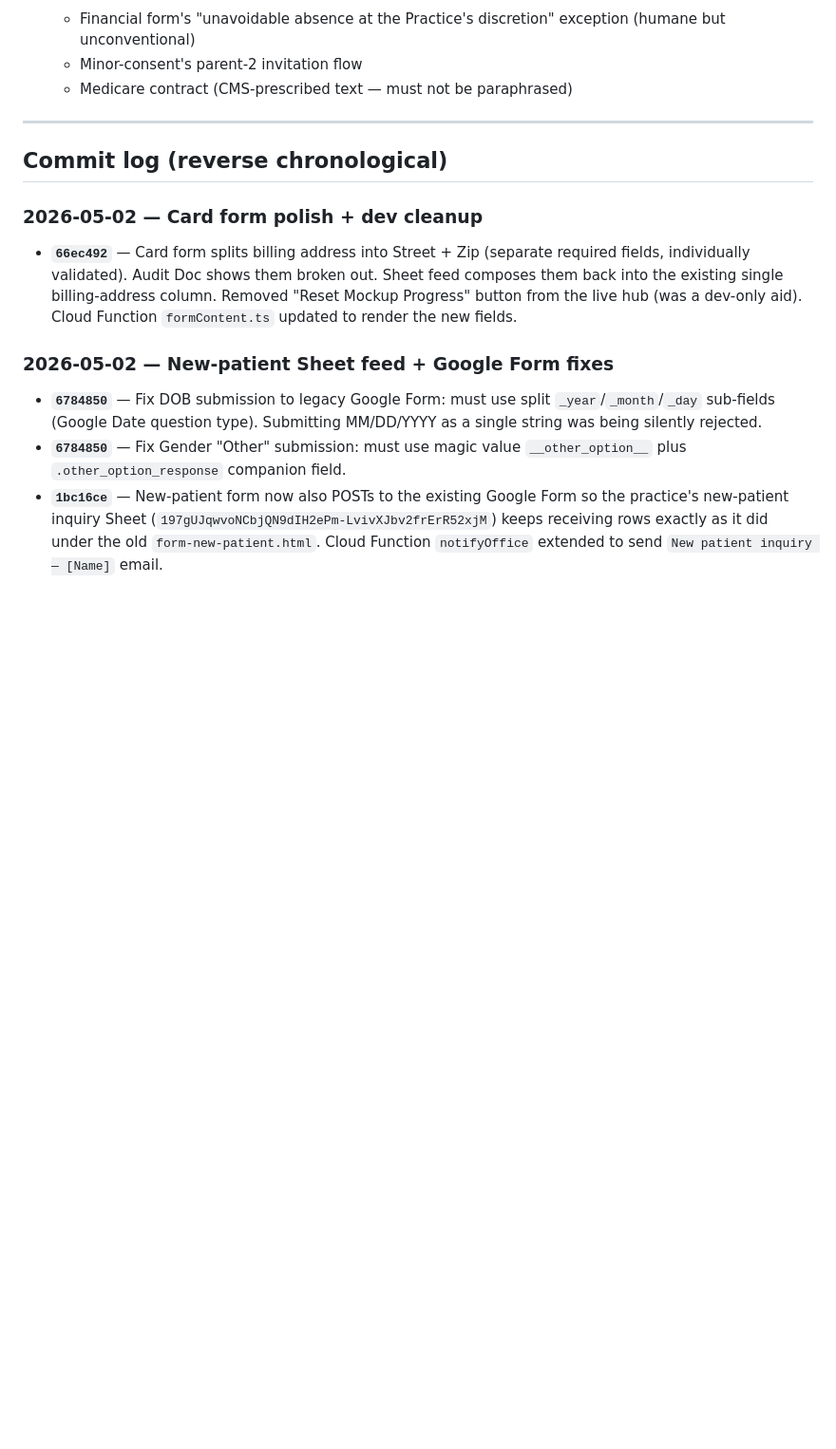
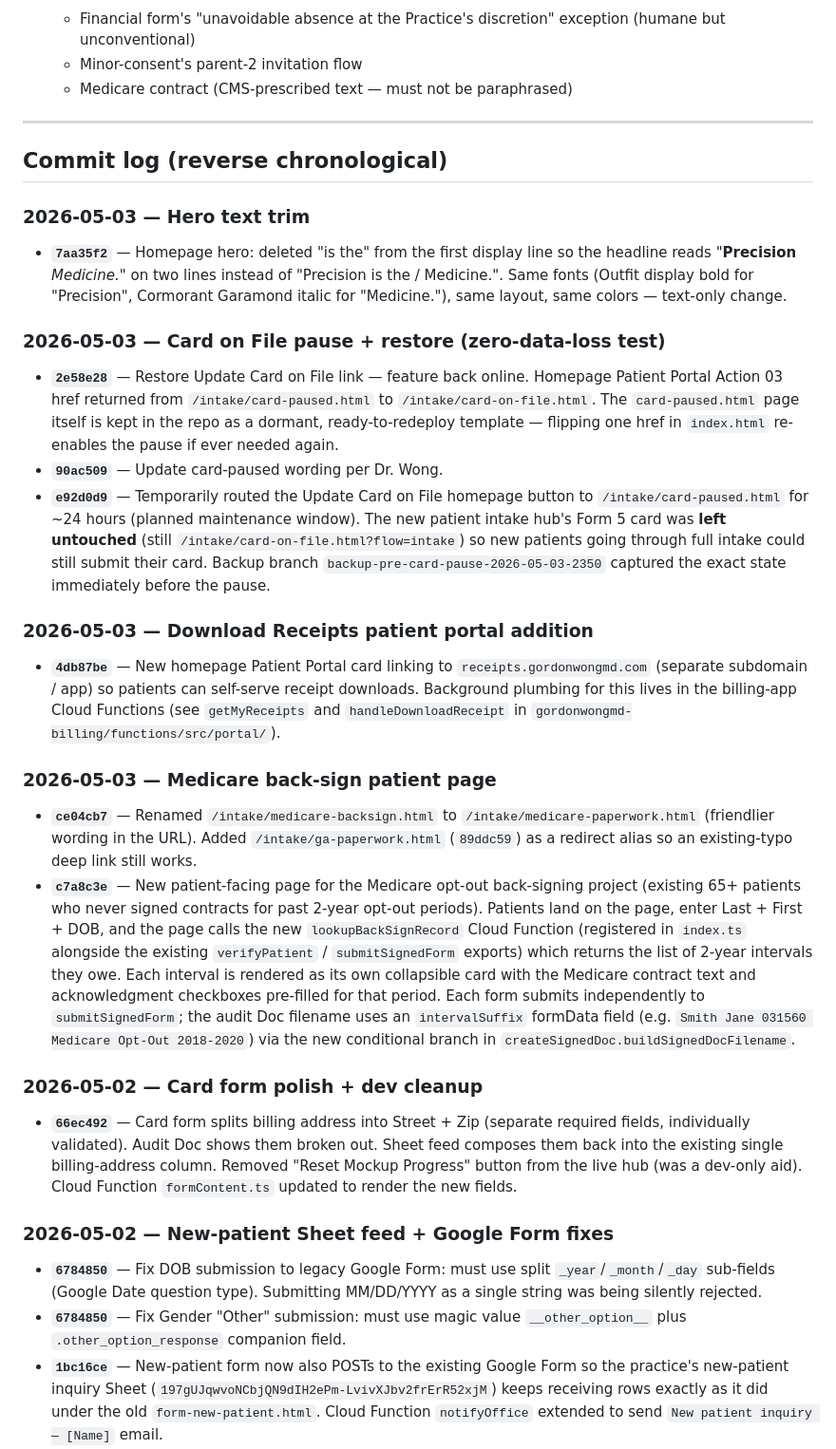
Before and after one commit to gw4494503/medical-site, a Markdown page: intake/CHANGELOG.md, the part around one of its changes. Shown at 95% size. Drawn GitHub-style; blank space fills up the shorter version.

```diff
--- a/intake/CHANGELOG.md
+++ b/intake/CHANGELOG.md
@@ -142,6 +171,59 @@ git push origin <backup-branch-name>:main --force
 ---
 
 ## Commit log (reverse chronological)
+
+### 2026-05-03 — Hero text trim
+
+- **`7aa35f2`** — Homepage hero: deleted "is the" from the first
+  display line so the headline reads "**Precision** *Medicine.*"
+  on two lines instead of "Precision is the / Medicine.". Same fonts
+  (Outfit display bold for "Precision", Cormorant Garamond italic for
+  "Medicine."), same layout, same colors — text-only change.
+
+### 2026-05-03 — Card on File pause + restore (zero-data-loss test)
+
+- **`2e58e28`** — Restore Update Card on File link — feature back online.
+  Homepage Patient Portal Action 03 href returned from
+  `/intake/card-paused.html` to `/intake/card-on-file.html`. The
+  `card-paused.html` page itself is kept in the repo as a dormant,
+  ready-to-redeploy template — flipping one href in `index.html`
+  re-enables the pause if ever needed again.
+- **`90ac509`** — Update card-paused wording per Dr. Wong.
+- **`e92d0d9`** — Temporarily routed the Update Card on File homepage
+  button to `/intake/card-paused.html` for ~24 hours (planned
+  maintenance window). The new patient intake hub's Form 5 card was
+  **left untouched** (still `/intake/card-on-file.html?flow=intake`)
+  so new patients going through full intake could still submit their
+  card. Backup branch `backup-pre-card-pause-2026-05-03-2350` captured
+  the exact state immediately before the pause.
+
+### 2026-05-03 — Download Receipts patient portal addition
+
+- **`4db87be`** — New homepage Patient Portal card linking to
+  `receipts.gordonwongmd.com` (separate subdomain / app) so patients
+  can self-serve receipt downloads. Background plumbing for this lives
+  in the billing-app Cloud Functions (see `getMyReceipts` and
+  `handleDownloadReceipt` in `gordonwongmd-billing/functions/src/portal/`).
+
+### 2026-05-03 — Medicare back-sign patient page
+
+- **`ce04cb7`** — Renamed `/intake/medicare-backsign.html` to
+  `/intake/medicare-paperwork.html` (friendlier wording in the URL).
+  Added `/intake/ga-paperwork.html` (`89ddc59`) as a redirect alias
+  so an existing-typo deep link still works.
+- **`c7a8c3e`** — New patient-facing page for the Medicare opt-out
+  back-signing project (existing 65+ patients who never signed
+  contracts for past 2-year opt-out periods). Patients land on the
+  page, enter Last + First + DOB, and the page calls the new
+  `lookupBackSignRecord` Cloud Function (registered in `index.ts`
+  alongside the existing `verifyPatient` / `submitSignedForm`
+  exports) which returns the list of 2-year intervals they owe.
+  Each interval is rendered as its own collapsible card with the
+  Medicare contract text and acknowledgment checkboxes pre-filled
+  for that period. Each form submits independently to
+  `submitSignedForm`; the audit Doc filename uses an `intervalSuffix`
+  formData field (e.g. `Smith Jane 031560 Medicare Opt-Out 2018-2020`)
+  via the new conditional branch in `createSignedDoc.buildSignedDocFilename`.
 
 ### 2026-05-02 — Card form polish + dev cleanup
 
```
Also changed, not shown: other parts of intake/CHANGELOG.md (+32 -3 lines), HANDOFF.md (added, +129 -0 lines).
